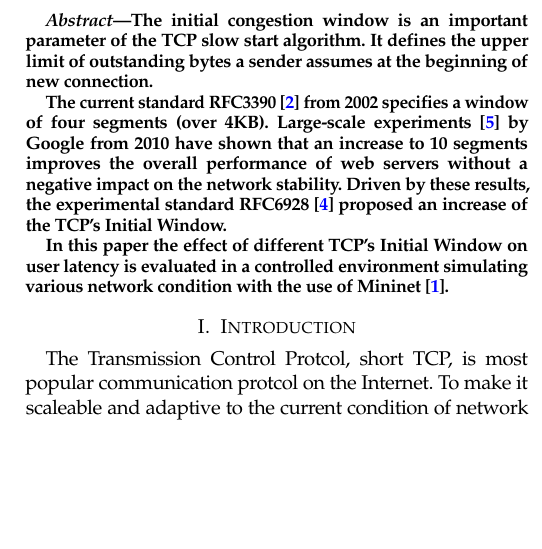
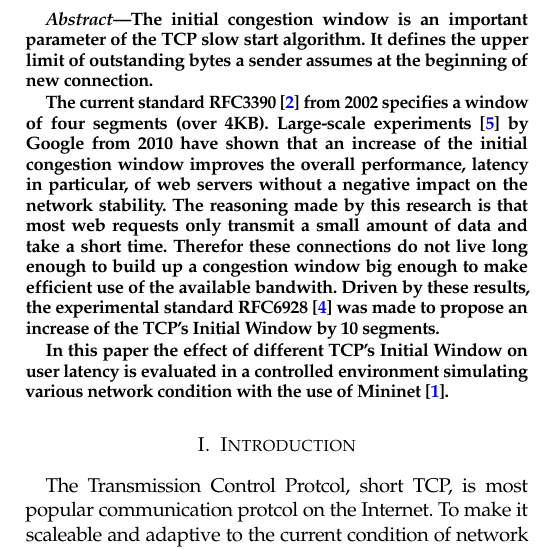
Before and after one commit to Mic92/acto15-tcpicw, a LaTeX paper (paper/main.tex, which reads paper/abstract.tex): part of one column of the page, cut so that both start at the same text, the shorter picture padded with empty space. Compiled offline with pdfLaTeX.

Commit message:
extend abstract

```diff
--- a/paper/abstract.tex
+++ b/paper/abstract.tex
@@ -1,14 +1,17 @@
-\begin{abstract}
-The initial congestion window is an important parameter of the TCP slow start
-algorithm. It defines the upper limit of outstanding bytes a sender assumes at
-the beginning of new connection.
+\begin{abstract} The initial congestion window is an important parameter of the
+  TCP slow start algorithm. It defines the upper limit of outstanding bytes a
+  sender assumes at the beginning of new connection.
 
 The current standard RFC3390~\cite{rfc3390} from 2002 specifies a window of four
-segments (over 4KB). Large-scale experiments~\cite{36640} by Google from 2010 have
-shown that an increase to 10 segments improves the overall performance of web
-servers without a negative impact on the network stability. Driven by these
-results, the experimental standard RFC6928~\cite{rfc6928}
-proposed an increase of the TCP's Initial Window.
+segments (over 4KB). Large-scale experiments~\cite{36640} by Google from 2010
+have shown that an increase of the initial congestion window improves the
+overall performance, latency in particular, of web servers without a
+negative impact on the network stability. The reasoning made by this research is
+that most web requests only transmit a small amount of data and take a short
+time. Therefor these connections do not live long enough to build up a congestion
+window big enough to make efficient use of the available bandwith. Driven by
+these results, the experimental standard RFC6928~\cite{rfc6928} was made to
+propose an increase of the TCP's Initial Window by 10 segments.
 
 In this paper the effect of different TCP's Initial Window on user latency is
 evaluated in a controlled environment simulating various network condition with
```
